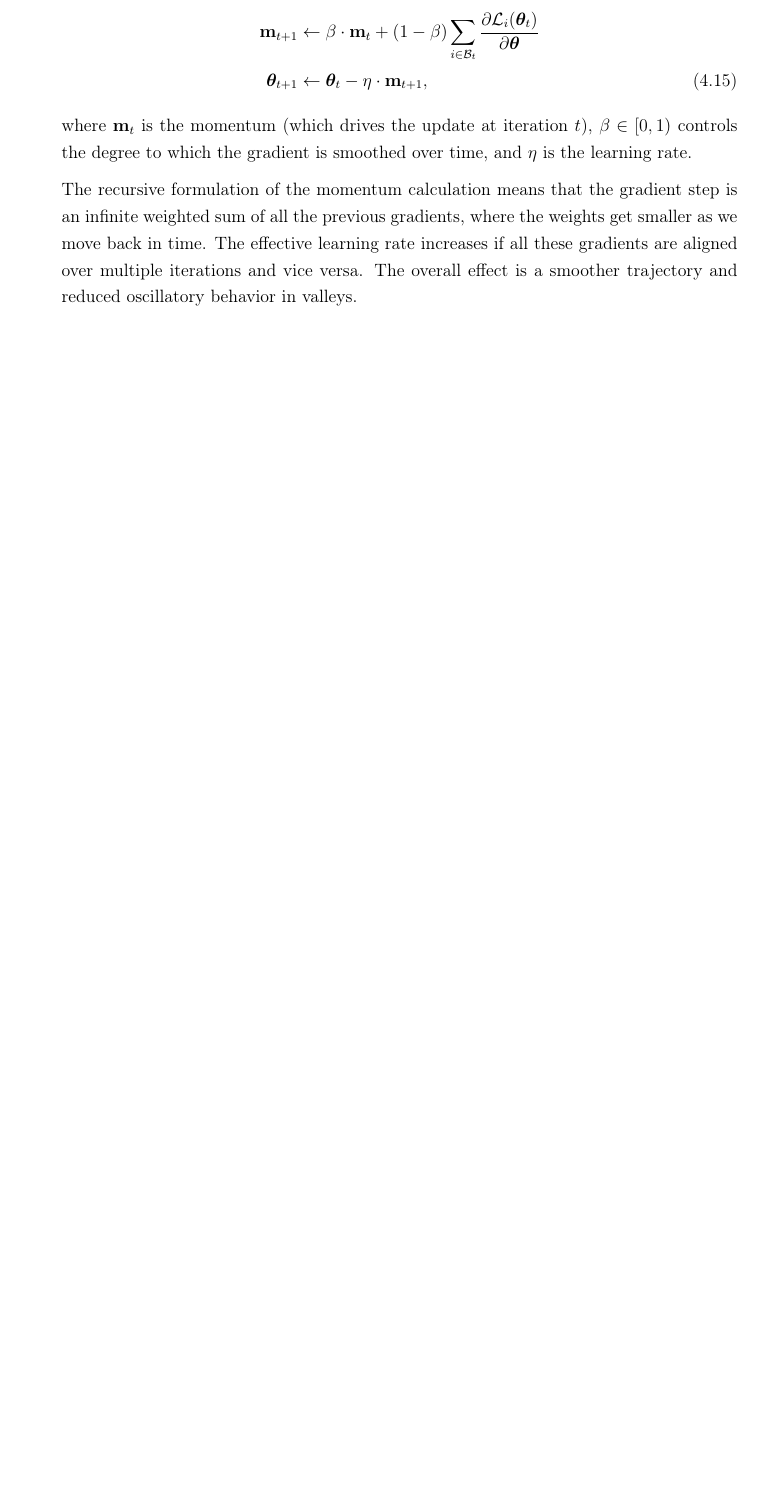
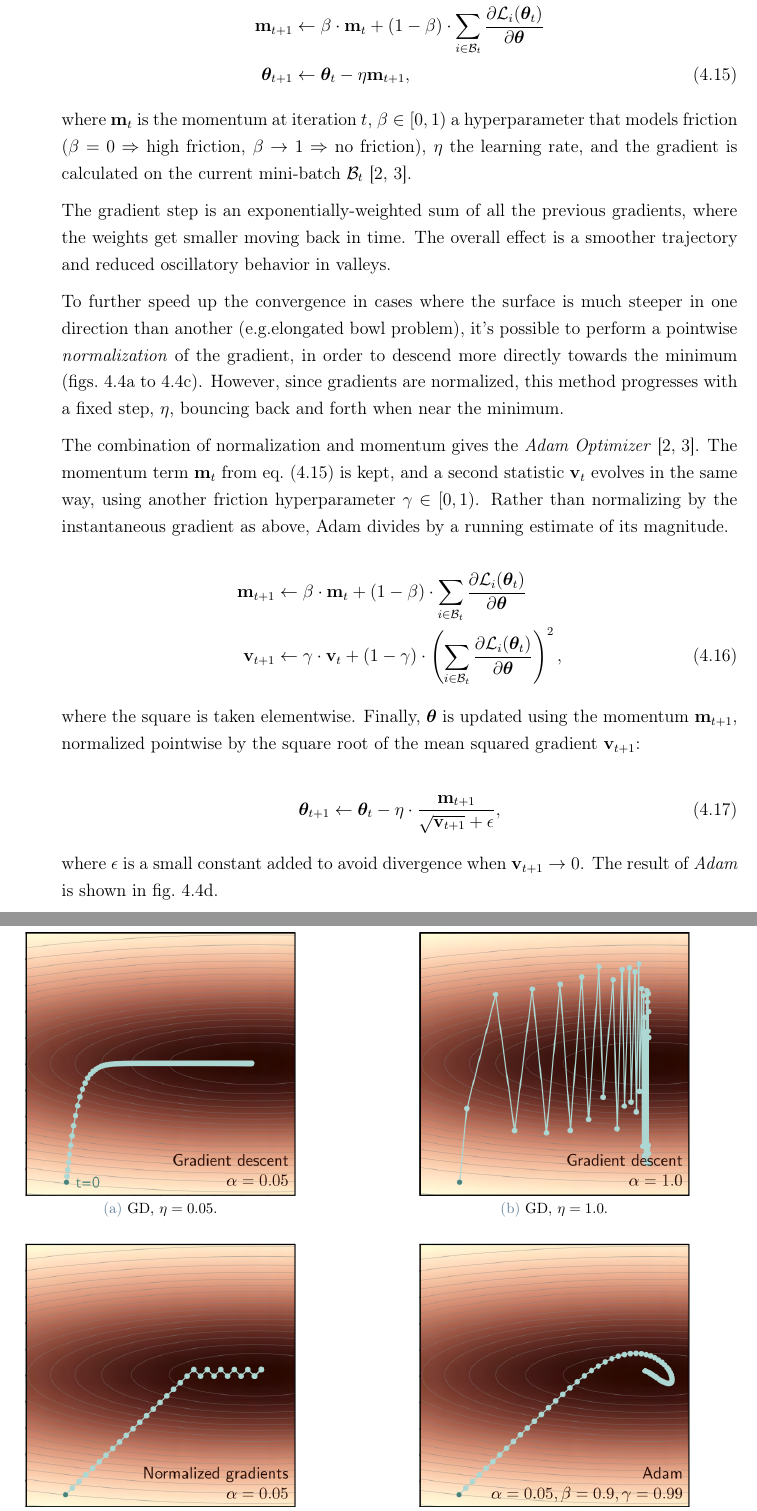
Before and after one commit to claudiocaaruso/Tesi-VibraAi-Tex, a LaTeX thesis (Thesis.tex, which reads Chapters/Ch_4_ann.tex): part of page 45 of 58 before the commit and two parts of pages 45 and 46 of 58 after it, the two joined at a grey line, cut so that both start at the same text, the shorter picture padded with empty space. Compiled offline with pdfLaTeX.

Commit message:
(Claudio) Ch4: Adam and section review

```diff
--- a/Chapters/Ch_4_ann.tex
+++ b/Chapters/Ch_4_ann.tex
@@ -244,10 +242,51 @@ A common modification to SGD is to add a \textit{momentum} term. Parameters are
 
 \begin{align}
-    \mathbf{m}_{t+1} &\leftarrow \beta \cdot \mathbf{m}_t + (1 - \beta) \sum_{i \in \mathcal{B}_t} \frac{\partial \mathcal{L}_i(\boldsymbol{\theta}_t)}{\partial \boldsymbol{\theta}} \notag \\
-    \boldsymbol{\theta}_{t+1} &\leftarrow \boldsymbol{\theta}_t - \eta \cdot \mathbf{m}_{t+1},
+    \mathbf{m}_{t+1} &\leftarrow \beta \cdot \mathbf{m}_t + (1-\beta) \cdot \sum_{i \in \mathcal{B}_t} \frac{\partial \mathcal{L}_i(\boldsymbol{\theta}_t)}{\partial \boldsymbol{\theta}} \notag \\
+    \boldsymbol{\theta}_{t+1} &\leftarrow \boldsymbol{\theta}_t - \eta \mathbf{m}_{t+1},
     \label{eq:momentum}
 \end{align}
 
-where $\mathbf{m}_t$ is the momentum (which drives the update at iteration $t$), $\beta \in [0,1)$ controls the degree to which the gradient is smoothed over time, and $\eta$ is the learning rate.
+where $\mathbf{m}_t$ is the momentum at iteration $t$, $\beta \in [0,1)$ a hyperparameter that models friction ($\beta = 0 \Rightarrow$ high friction, $\beta \rightarrow 1 \Rightarrow$ no friction), $\eta$ the learning rate, and the gradient is calculated on the current mini-batch $\mathcal{B}_t$ \cite{geron2022hands, prince2023understanding}.
 
-The recursive formulation of the momentum calculation means that the gradient step is an infinite weighted sum of all the previous gradients, where the weights get smaller as we move back in time. The effective learning rate increases if all these gradients are aligned over multiple iterations and vice versa. The overall effect is a smoother trajectory and reduced oscillatory behavior in valleys.
+The gradient step is an exponentially-weighted sum of all the previous gradients, where the weights get smaller moving back in time. The overall effect is a smoother trajectory and reduced oscillatory behavior in valleys.
+
+To further speed up the convergence in cases where the surface is much steeper in one direction than another (e.g.elongated bowl problem), it's possible to perform a pointwise \textit{normalization} of the gradient, in order to descend more directly towards the minimum (\cref{fig:gd_small_lr_grid,fig:gd_large_lr_grid,fig:norm_grad_grid}). However, since gradients are normalized, this method progresses with a fixed step, $\eta$, bouncing back and forth when near the minimum.
+
+The combination of normalization and momentum gives the \textit{Adam Optimizer} \cite{geron2022hands, prince2023understanding}. The momentum term $\mathbf{m}_t$ from \cref{eq:momentum} is kept, and a second statistic $\mathbf{v}_t$ evolves in the same way, using another friction hyperparameter $\gamma \in [0,1)$. Rather than normalizing by the instantaneous gradient as above, Adam divides by a running estimate of its magnitude.
+
+\begin{align}
+    \mathbf{m}_{t+1} &\leftarrow \beta \cdot \mathbf{m}_t + (1-\beta) \cdot \sum_{i \in \mathcal{B}_t} \frac{\partial \mathcal{L}_i(\boldsymbol{\theta}_t)}{\partial \boldsymbol{\theta}} \notag \\
+    \mathbf{v}_{t+1} &\leftarrow \gamma \cdot \mathbf{v}_t + (1-\gamma) \cdot \left(\sum_{i \in \mathcal{B}_t} \frac{\partial \mathcal{L}_i(\boldsymbol{\theta}_t)}{\partial \boldsymbol{\theta}}\right)^2,
+    \label{eq:adam_moments}
+\end{align}
+
+where the square is taken elementwise.
+Finally, $\boldsymbol{\theta}$ is updated using the momentum $\mathbf{m}_{t+1}$, normalized pointwise by the square root of the mean squared gradient $\mathbf{v}_{t+1}$:
+
+\begin{equation}
+    \boldsymbol{\theta}_{t+1} \leftarrow \boldsymbol{\theta}_t - \eta \cdot \frac{\mathbf{m}_{t+1}}{\sqrt{\mathbf{v}_{t+1}} + \epsilon},
+    \label{eq:adam_update}
+\end{equation}
+
+where $\epsilon$ is a small constant added to avoid divergence when $\mathbf{v}_{t+1} \rightarrow 0$.
+The result of \textit{Adam} is shown in \cref{fig:adam_grid}.
+
+\begin{figure}[ht]
+    \centering
+    \subfloat[GD, $\eta=0.05$.\label{fig:gd_small_lr_grid}]{
+        \includegraphics[width=0.4\textwidth]{Images/images_ch_4/grad_desc_1.png}
+    }
+    \hfill
+    \subfloat[GD, $\eta=1.0$.\label{fig:gd_large_lr_grid}]{
+        \includegraphics[width=0.4\textwidth]{Images/images_ch_4/grad_desc_2.png}
+    }\\[1ex]
+    \subfloat[Normalized gradients.\label{fig:norm_grad_grid}]{
+        \includegraphics[width=0.4\textwidth]{Images/images_ch_4/norm_grad.png}
+    }
+    \hfill
+    \subfloat[Adam.\label{fig:adam_grid}]{
+        \includegraphics[width=0.4\textwidth]{Images/images_ch_4/adam.png}
+    }
+    \caption{Optimizer trajectories on an elongated bowl-shaped loss surface.}
+    \label{fig:optimizers_grid}
+\end{figure}
```
Also changed, not shown: Images/images_ch_4/adam.png (added), Images/images_ch_4/grad_desc_1.png (added), Images/images_ch_4/grad_desc_2.png (added), Images/images_ch_4/norm_grad.png (added), Chapters/Ch_4_ann.tex (54 more changed lines).
